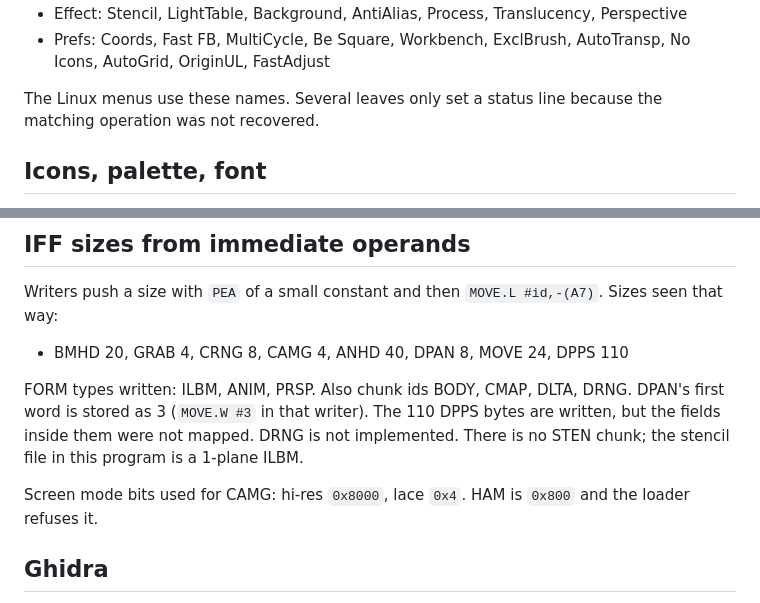
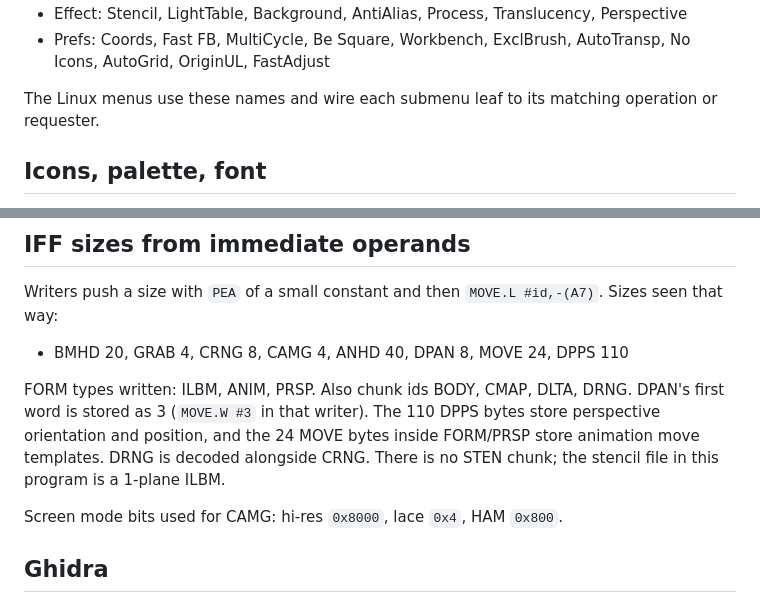
Before and after one commit to trapd00r/dpaintiv, a Markdown page: notes/RE.md, 2 parts joined by grey strips. GitHub-like rendering.

```diff
--- a/notes/RE.md
+++ b/notes/RE.md
@@ -57,8 +57,8 @@ Order recovered from that list:
 - Prefs: Coords, Fast FB, MultiCycle, Be Square, Workbench, ExclBrush,
   AutoTransp, No Icons, AutoGrid, OriginUL, FastAdjust
 
-The Linux menus use these names. Several leaves only set a status line
-because the matching operation was not recovered.
+The Linux menus use these names and wire each submenu leaf to its
+matching operation or requester.
 
 ## Icons, palette, font
 
@@ -87,12 +87,12 @@ Writers push a size with `PEA` of a small constant and then
 
 FORM types written: ILBM, ANIM, PRSP. Also chunk ids BODY, CMAP, DLTA,
 DRNG. DPAN's first word is stored as 3 (`MOVE.W #3` in that writer).
-The 110 DPPS bytes are written, but the fields inside them were not
-mapped. DRNG is not implemented. There is no STEN chunk; the stencil
-file in this program is a 1-plane ILBM.
+The 110 DPPS bytes store perspective orientation and position, and the
+24 MOVE bytes inside FORM/PRSP store animation move templates. DRNG is
+decoded alongside CRNG. There is no STEN chunk; the stencil file in this
+program is a 1-plane ILBM.
 
-Screen mode bits used for CAMG: hi-res `0x8000`, lace `0x4`. HAM is
-`0x800` and the loader refuses it.
+Screen mode bits used for CAMG: hi-res `0x8000`, lace `0x4`, HAM `0x800`.
 
 ## Ghidra
 
```
Also changed, not shown: README.md (+25 -17 lines), notes/shortcuts.md (+25 -15 lines), doc/screenshot.png (added).
